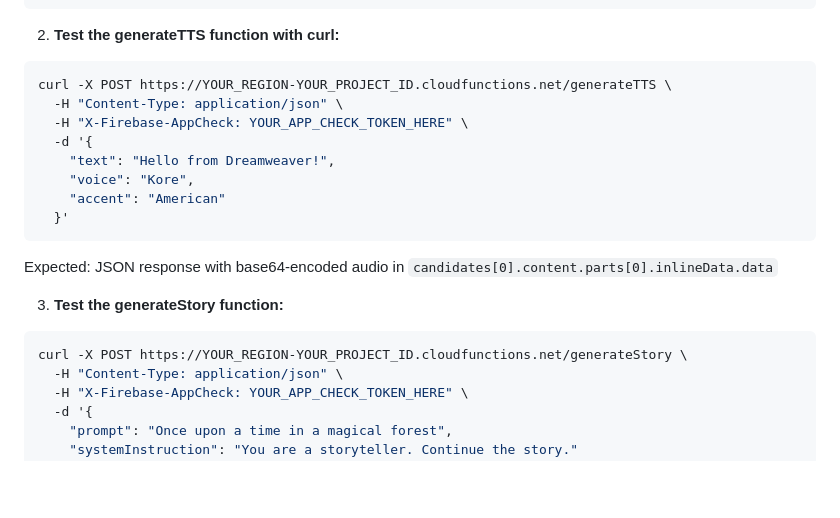
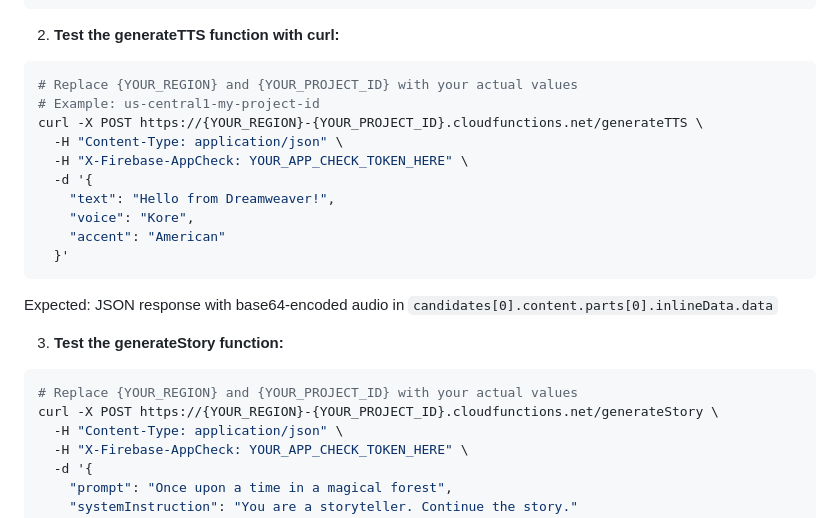
Before and after one commit to Kiyoshiakira/Dreamweaver, a Markdown page: NEXT_STEPS.md, the part around the change. Rendered like a GitHub page; blank space fills up the shorter version.

Commit message:
Improve placeholder clarity in NEXT_STEPS.md curl examples
Co-authored-by: Kiyoshiakira <7637811+Kiyoshiakira@users.noreply.github.com>

````diff
--- a/NEXT_STEPS.md
+++ b/NEXT_STEPS.md
@@ -87,7 +87,9 @@ console.log('App Check Token:', token.token);
 2. **Test the generateTTS function with curl:**
 
 ```bash
-curl -X POST https://YOUR_REGION-YOUR_PROJECT_ID.cloudfunctions.net/generateTTS \
+# Replace {YOUR_REGION} and {YOUR_PROJECT_ID} with your actual values
+# Example: us-central1-my-project-id
+curl -X POST https://{YOUR_REGION}-{YOUR_PROJECT_ID}.cloudfunctions.net/generateTTS \
   -H "Content-Type: application/json" \
   -H "X-Firebase-AppCheck: YOUR_APP_CHECK_TOKEN_HERE" \
   -d '{
@@ -102,7 +104,8 @@ Expected: JSON response with base64-encoded audio in `candidates[0].content.part
 3. **Test the generateStory function:**
 
 ```bash
-curl -X POST https://YOUR_REGION-YOUR_PROJECT_ID.cloudfunctions.net/generateStory \
+# Replace {YOUR_REGION} and {YOUR_PROJECT_ID} with your actual values
+curl -X POST https://{YOUR_REGION}-{YOUR_PROJECT_ID}.cloudfunctions.net/generateStory \
   -H "Content-Type: application/json" \
   -H "X-Firebase-AppCheck: YOUR_APP_CHECK_TOKEN_HERE" \
   -d '{
````
